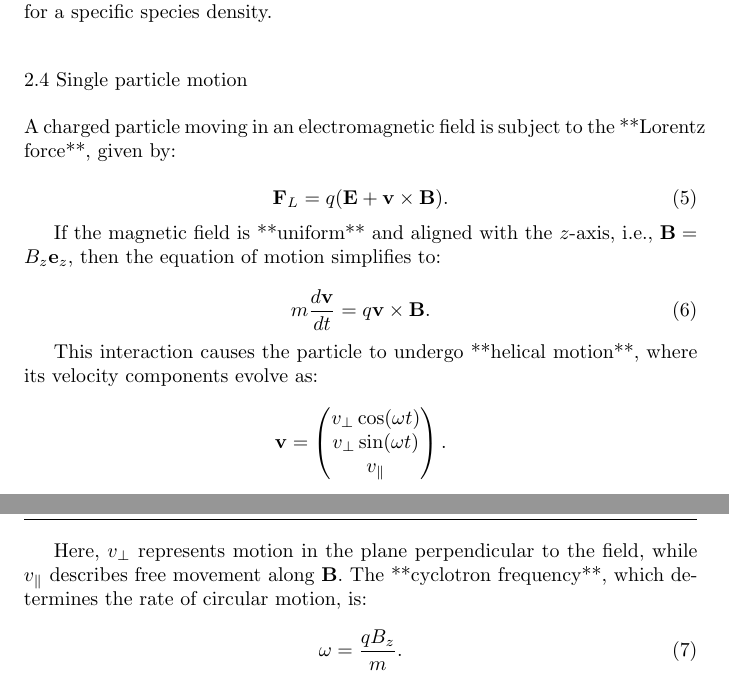
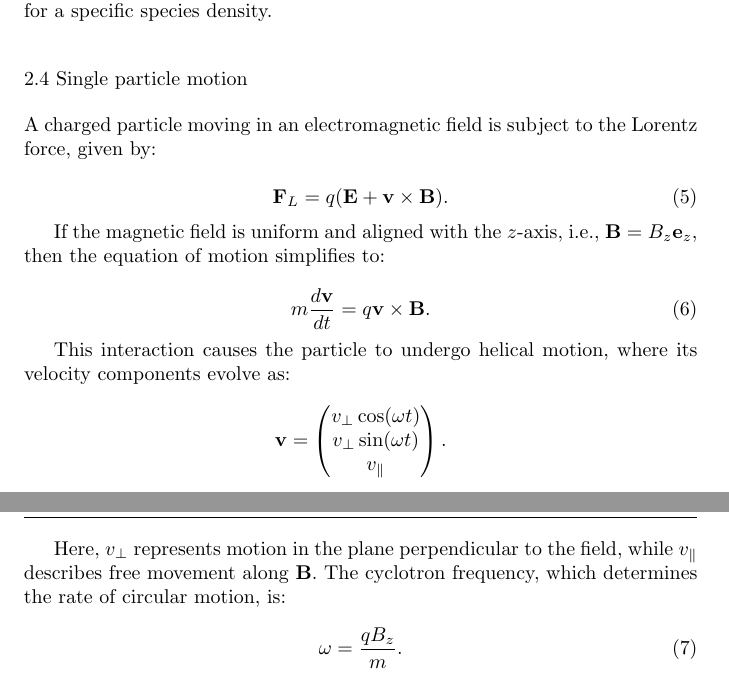
Before and after one commit to ByronEncinas/SummaryPlasmaAndFusion, a LaTeX paper (PPCF.tex): two parts of pages 3 and 4 of 15, joined at a grey line, cut so that both start at the same text. Compiled offline with pdfLaTeX.

Commit message:
update: minor typos

```diff
--- a/PPCF.tex
+++ b/PPCF.tex
@@ -121,19 +121,19 @@ There is a different definition for cases when the oscillation wavelength is lar
 
 \subsection{Single particle motion}
 
-A charged particle moving in an electromagnetic field is subject to the **Lorentz force**, given by:
+A charged particle moving in an electromagnetic field is subject to the Lorentz force, given by:
 
 \begin{equation}
     \mathbf{F}_L = q (\mathbf{E} + \mathbf{v} \times \mathbf{B}).
 \end{equation}
 
-If the magnetic field is **uniform** and aligned with the \( z \)-axis, i.e., \( \mathbf{B} = B_z \mathbf{e}_z \), then the equation of motion simplifies to:
+If the magnetic field is uniform and aligned with the \( z \)-axis, i.e., \( \mathbf{B} = B_z \mathbf{e}_z \), then the equation of motion simplifies to:
 
 \begin{equation}
     m \frac{d\mathbf{v}}{dt} = q \mathbf{v} \times \mathbf{B}.
 \end{equation}
 
-This interaction causes the particle to undergo **helical motion**, where its velocity components evolve as:
+This interaction causes the particle to undergo helical motion, where its velocity components evolve as:
 
 \[
 \mathbf{v} =
@@ -144,7 +144,7 @@ v_{\parallel}
 \end{pmatrix}.
 \]
 
-Here, \( v_{\perp} \) represents motion in the plane perpendicular to the field, while \( v_{\parallel} \) describes free movement along \( \mathbf{B} \). The **cyclotron frequency**, which determines the rate of circular motion, is:
+Here, \( v_{\perp} \) represents motion in the plane perpendicular to the field, while \( v_{\parallel} \) describes free movement along \( \mathbf{B} \). The cyclotron frequency, which determines the rate of circular motion, is:
 \begin{equation}
     \omega = \frac{q B_z}{m}.
 \end{equation}
```
Also changed, not shown: PPCF.pdf, 1 other file.
